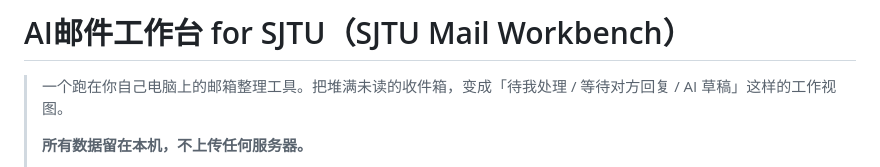
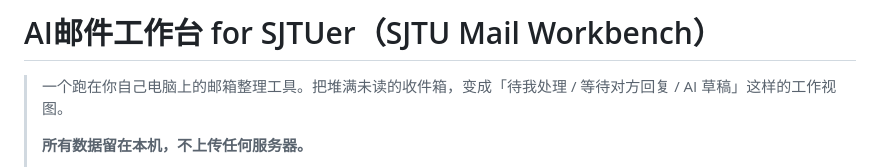
Before and after one commit to justin1616-a11y/AI-Mail-Workbench, a Markdown page: README.md, the part around the change. GitHub-like rendering.

```diff
--- a/README.md
+++ b/README.md
@@ -1,4 +1,4 @@
-# AI邮件工作台 for SJTU（SJTU Mail Workbench）
+# AI邮件工作台 for SJTUer（SJTU Mail Workbench）
 
 > 一个跑在你自己电脑上的邮箱整理工具。把堆满未读的收件箱，变成「待我处理 / 等待对方回复 / AI 草稿」这样的工作视图。
 >
```
